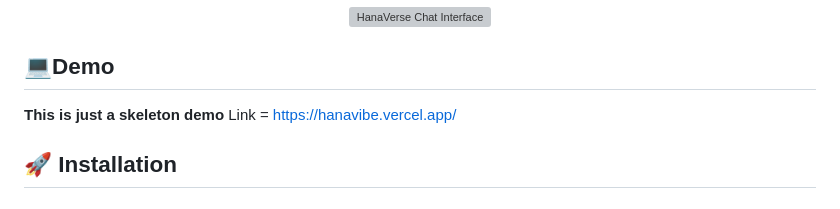
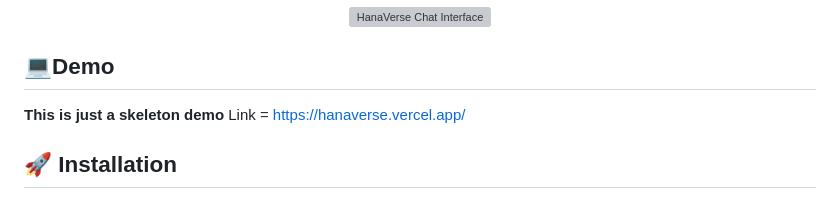
Before and after one commit to syedjawadakhtar/VirAI, a Markdown page: README.md, the part around the change. Rendered like a GitHub page; grey boxes are pictures that could not be loaded.

```diff
--- a/README.md
+++ b/README.md
@@ -41,7 +41,7 @@
 
 ## 💻Demo
 **This is just a skeleton demo**
-Link = https://hanavibe.vercel.app/
+Link = https://hanaverse.vercel.app/
 
 ## 🚀 Installation
 
```
